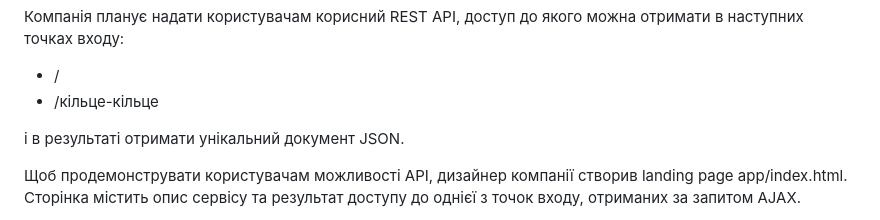
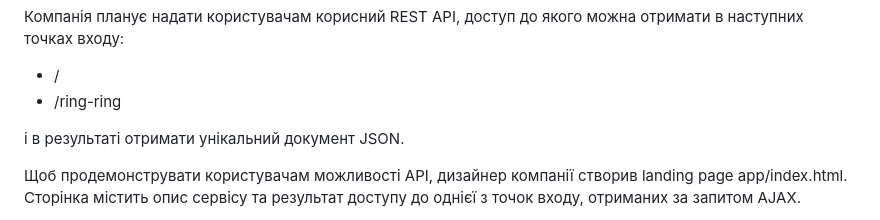
Before and after one commit to tenariaz/devops-test-task1, a Markdown page: README.md, the part around the change. GitHub-like rendering.

```diff
--- a/README.md
+++ b/README.md
@@ -5,7 +5,7 @@
 Компанія планує надати користувачам корисний REST API, доступ до якого можна отримати в наступних точках входу:
 
 - /
-- /кільце-кільце
+- /ring-ring
 
 і в результаті отримати унікальний документ JSON.
 
```
